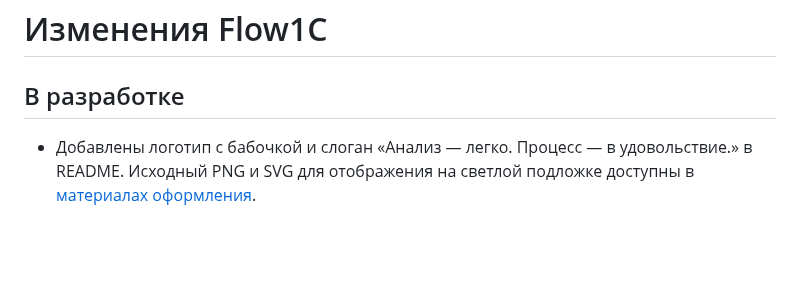
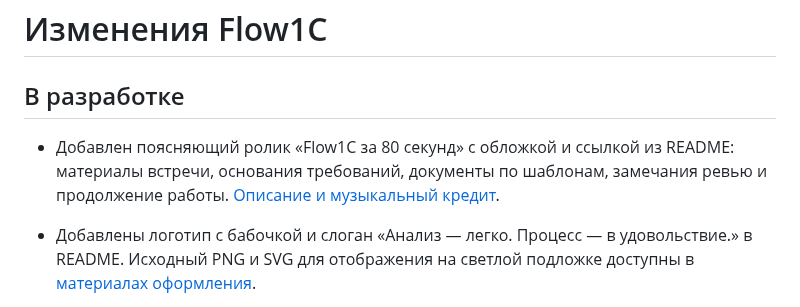
Before and after one commit to andrejkaxz/AI_Flow1C, a Markdown page: CHANGELOG.md, the part around the change. Rendered like a GitHub page; blank space fills up the shorter version.

```diff
--- a/CHANGELOG.md
+++ b/CHANGELOG.md
@@ -1,6 +1,10 @@
 # Изменения Flow1C
 
 ## В разработке
+
+- Добавлен поясняющий ролик «Flow1C за 80 секунд» с обложкой и ссылкой из README:
+  материалы встречи, основания требований, документы по шаблонам, замечания ревью
+  и продолжение работы. [Описание и музыкальный кредит](docs/intro-video.md).
 
 - Добавлены логотип с бабочкой и слоган «Анализ — легко. Процесс — в удовольствие.»
   в README. Исходный PNG и SVG для отображения на светлой подложке доступны
```
Also changed, not shown: README.md (+17 -0 lines), docs/intro-video.md (added, +39 -0 lines), docs/assets/flow1c-intro-cover.jpg (added), 1 other file.
